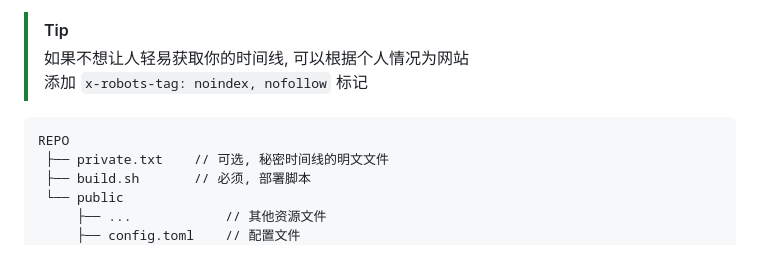
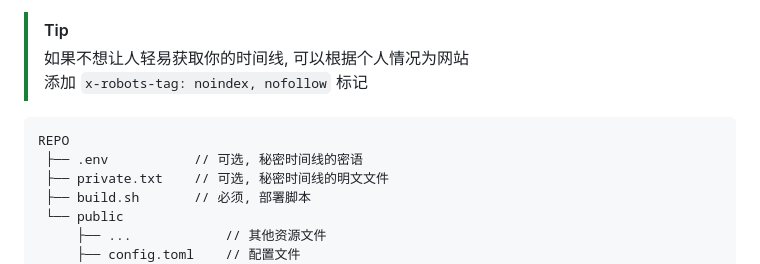
Before and after one commit to miniyu157/petal-note, a Markdown page: README.md, the part around the change. Rendered like a GitHub page.

Commit message:
docs: 仓库结构漏掉了 .env

````diff
--- a/README.md
+++ b/README.md
@@ -87,6 +87,7 @@ Petal 是一个极简, 唯美, 无需任何构建工具链的纯前端日记/碎
 
 ```plaintext
 REPO
+ ├── .env           // 可选, 秘密时间线的密语
  ├── private.txt    // 可选, 秘密时间线的明文文件
  ├── build.sh       // 必须, 部署脚本
  └── public
````
